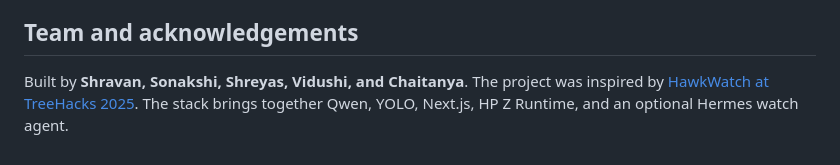
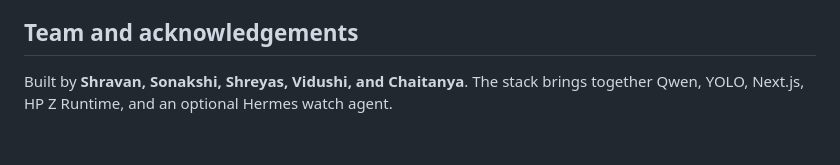
Before and after one commit to shra012/KryptonxWatch, a Markdown page: README.md, the part around the change. Drawn GitHub-style.

Commit message:
Update team acknowledgements in README.md
Removed reference to HawkWatch at TreeHacks 2025 from team acknowledgements.

```diff
--- a/README.md
+++ b/README.md
@@ -96,4 +96,4 @@ Historical Qwen3-VL base-model and Qwen3.8 adapter results are documented separa
 
 ## Team and acknowledgements
 
-Built by **Shravan, Sonakshi, Shreyas, Vidushi, and Chaitanya**. The project was inspired by [HawkWatch at TreeHacks 2025](https://github.com/Grace-Shao/Treehacks2025). The stack brings together Qwen, YOLO, Next.js, HP Z Runtime, and an optional Hermes watch agent.
+Built by **Shravan, Sonakshi, Shreyas, Vidushi, and Chaitanya**. The stack brings together Qwen, YOLO, Next.js, HP Z Runtime, and an optional Hermes watch agent.
```
